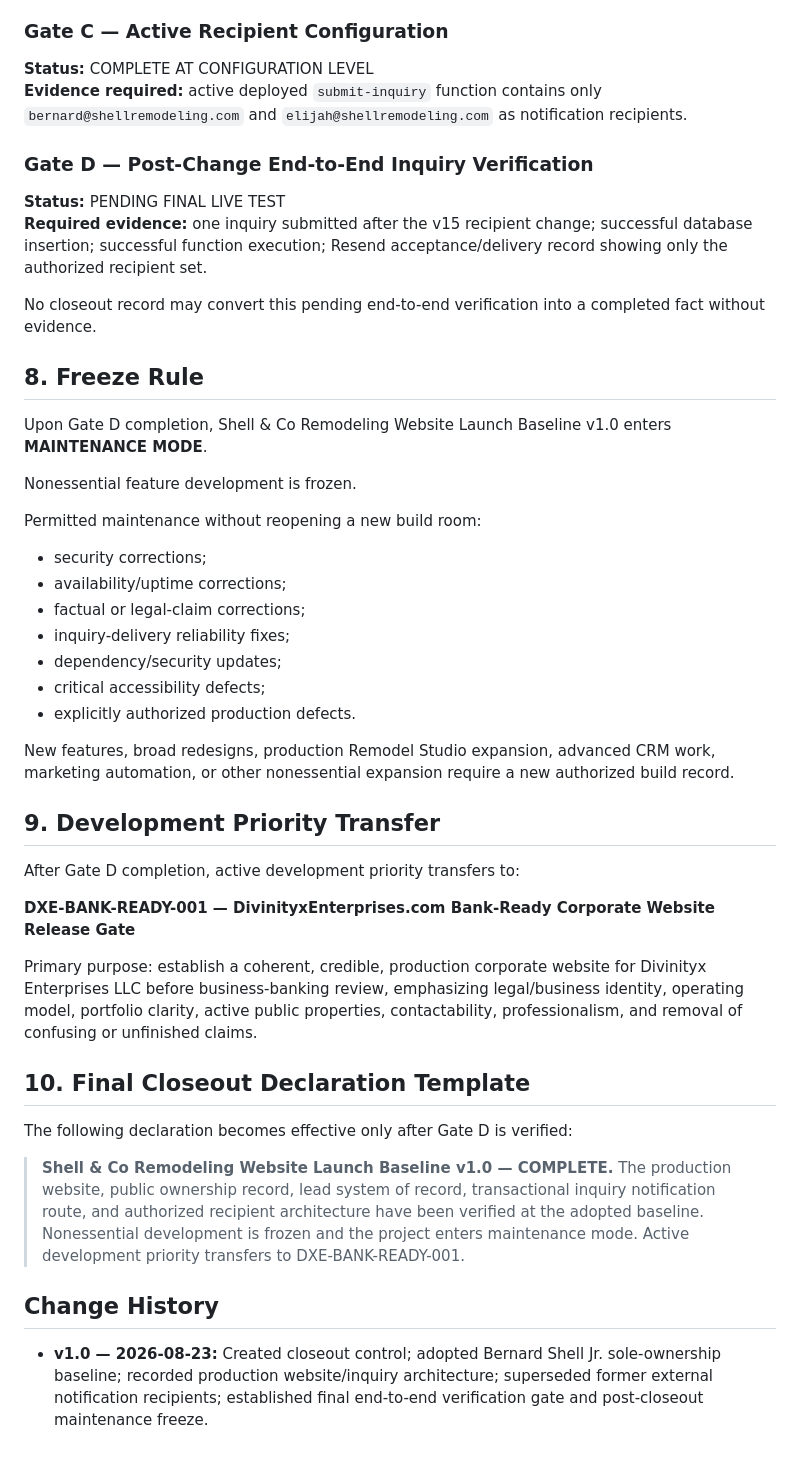
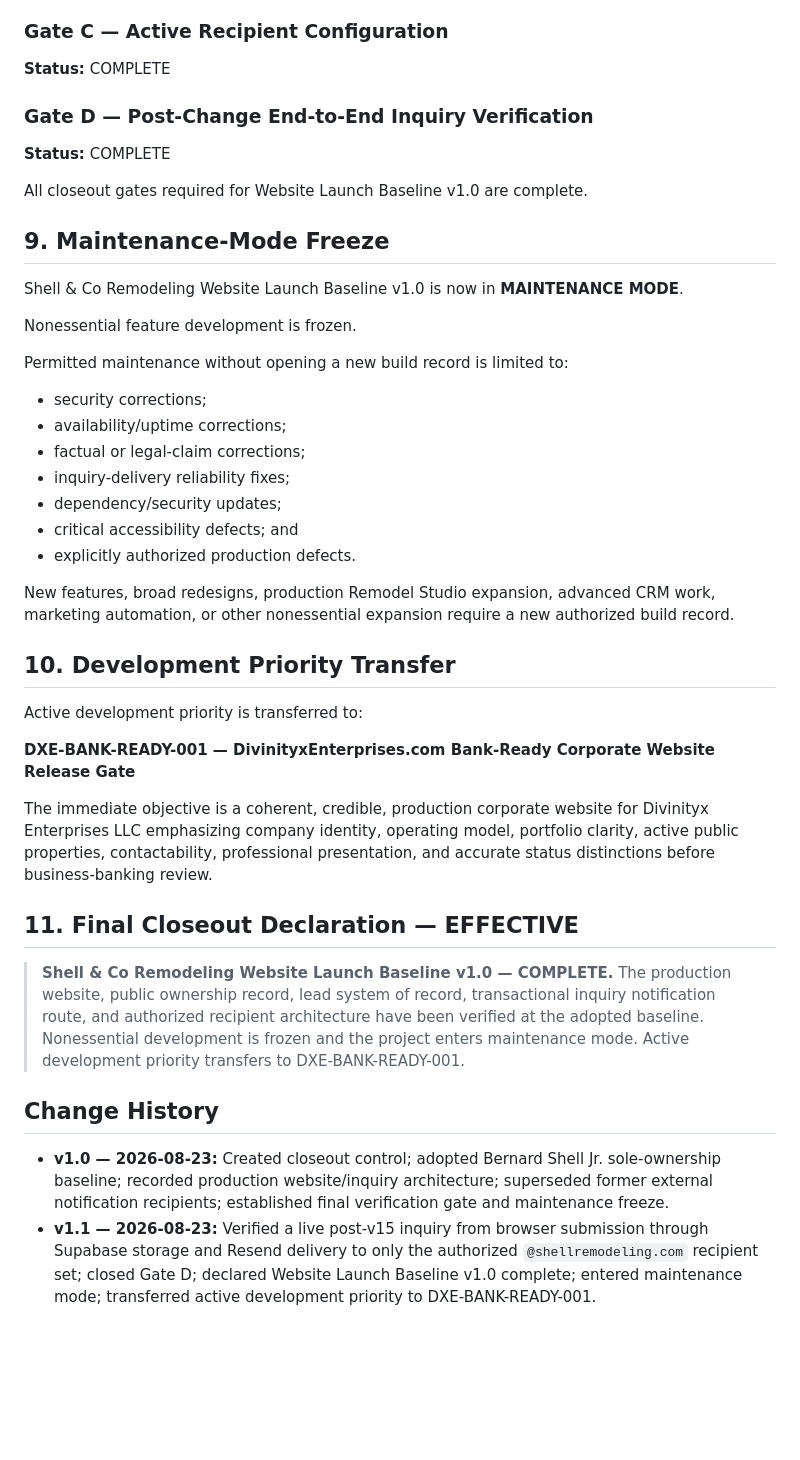
Before and after one commit to aicapitalventures/ShellRemodeling, a Markdown page: docs/build-records/SCR-CLOSEOUT-001.md, the part around one of its changes. Rendered like a GitHub page; blank space fills up the shorter version.

```diff
--- a/docs/build-records/SCR-CLOSEOUT-001.md
+++ b/docs/build-records/SCR-CLOSEOUT-001.md
@@ -99,48 +121,43 @@ These deferred items do not block Website Launch Baseline v1.0.
 
 ### Gate C — Active Recipient Configuration
-
-**Status:** COMPLETE AT CONFIGURATION LEVEL
-**Evidence required:** active deployed `submit-inquiry` function contains only `bernard@shellremodeling.com` and `elijah@shellremodeling.com` as notification recipients.
+**Status:** COMPLETE
 
 ### Gate D — Post-Change End-to-End Inquiry Verification
+**Status:** COMPLETE
 
-**Status:** PENDING FINAL LIVE TEST
-**Required evidence:** one inquiry submitted after the v15 recipient change; successful database insertion; successful function execution; Resend acceptance/delivery record showing only the authorized recipient set.
+All closeout gates required for Website Launch Baseline v1.0 are complete.
 
-No closeout record may convert this pending end-to-end verification into a completed fact without evidence.
+## 9. Maintenance-Mode Freeze
 
-## 8. Freeze Rule
-
-Upon Gate D completion, Shell & Co Remodeling Website Launch Baseline v1.0 enters **MAINTENANCE MODE**.
+Shell & Co Remodeling Website Launch Baseline v1.0 is now in **MAINTENANCE MODE**.
 
 Nonessential feature development is frozen.
 
-Permitted maintenance without reopening a new build room:
+Permitted maintenance without opening a new build record is limited to:
 
 - security corrections;
 - availability/uptime corrections;
 - factual or legal-claim corrections;
 - inquiry-delivery reliability fixes;
 - dependency/security updates;
-- critical accessibility defects;
+- critical accessibility defects; and
 - explicitly authorized production defects.
 
 New features, broad redesigns, production Remodel Studio expansion, advanced CRM work, marketing automation, or other nonessential expansion require a new authorized build record.
 
-## 9. Development Priority Transfer
+## 10. Development Priority Transfer
 
-After Gate D completion, active development priority transfers to:
+Active development priority is transferred to:
 
 **DXE-BANK-READY-001 — DivinityxEnterprises.com Bank-Ready Corporate Website Release Gate**
 
-Primary purpose: establish a coherent, credible, production corporate website for Divinityx Enterprises LLC before business-banking review, emphasizing legal/business identity, operating model, portfolio clarity, active public properties, contactability, professionalism, and removal of confusing or unfinished claims.
+The immediate objective is a coherent, credible, production corporate website for Divinityx Enterprises LLC emphasizing company identity, operating model, portfolio clarity, active public properties, contactability, professional presentation, and accurate status distinctions before business-banking review.
 
-## 10. Final Closeout Declaration Template
-
-The following declaration becomes effective only after Gate D is verified:
+## 11. Final Closeout Declaration — EFFECTIVE
 
 > **Shell & Co Remodeling Website Launch Baseline v1.0 — COMPLETE.** The production website, public ownership record, lead system of record, transactional inquiry notification route, and authorized recipient architecture have been verified at the adopted baseline. Nonessential development is frozen and the project enters maintenance mode. Active development priority transfers to DXE-BANK-READY-001.
 
 ## Change History
 
-- **v1.0 — 2026-08-23:** Created closeout control; adopted Bernard Shell Jr. sole-ownership baseline; recorded production website/inquiry architecture; superseded former external notification recipients; established final end-to-end verification gate and post-closeout maintenance freeze.
+- **v1.0 — 2026-08-23:** Created closeout control; adopted Bernard Shell Jr. sole-ownership baseline; recorded production website/inquiry architecture; superseded former external notification recipients; established final verification gate and maintenance freeze.
+- **v1.1 — 2026-08-23:** Verified a live post-v15 inquiry from browser submission through Supabase storage and Resend delivery to only the authorized `@shellremodeling.com` recipient set; closed Gate D; declared Website Launch Baseline v1.0 complete; entered maintenance mode; transferred active development priority to DXE-BANK-READY-001.
```
Also changed, not shown: other parts of docs/build-records/SCR-CLOSEOUT-001.md (+45 -23 lines).
